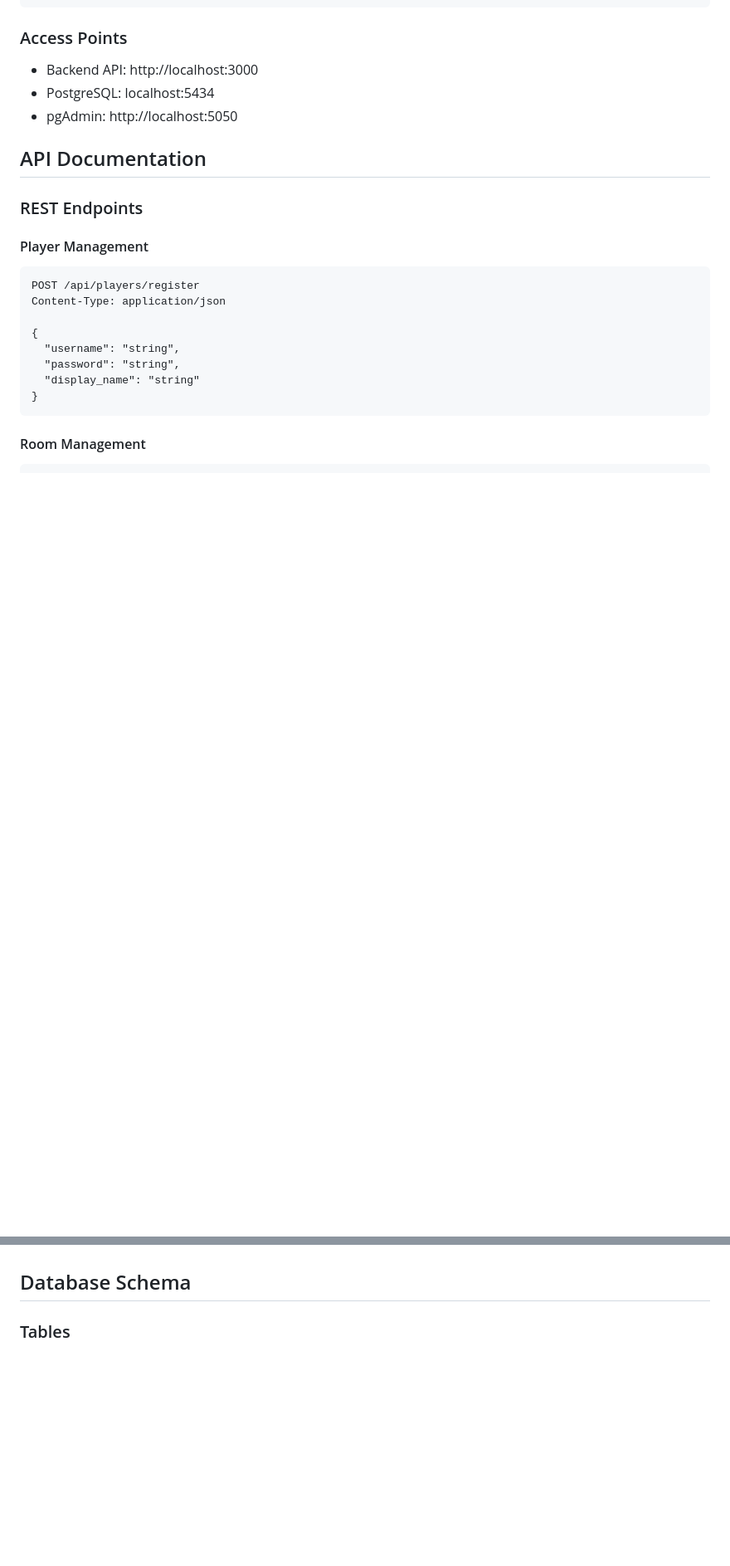
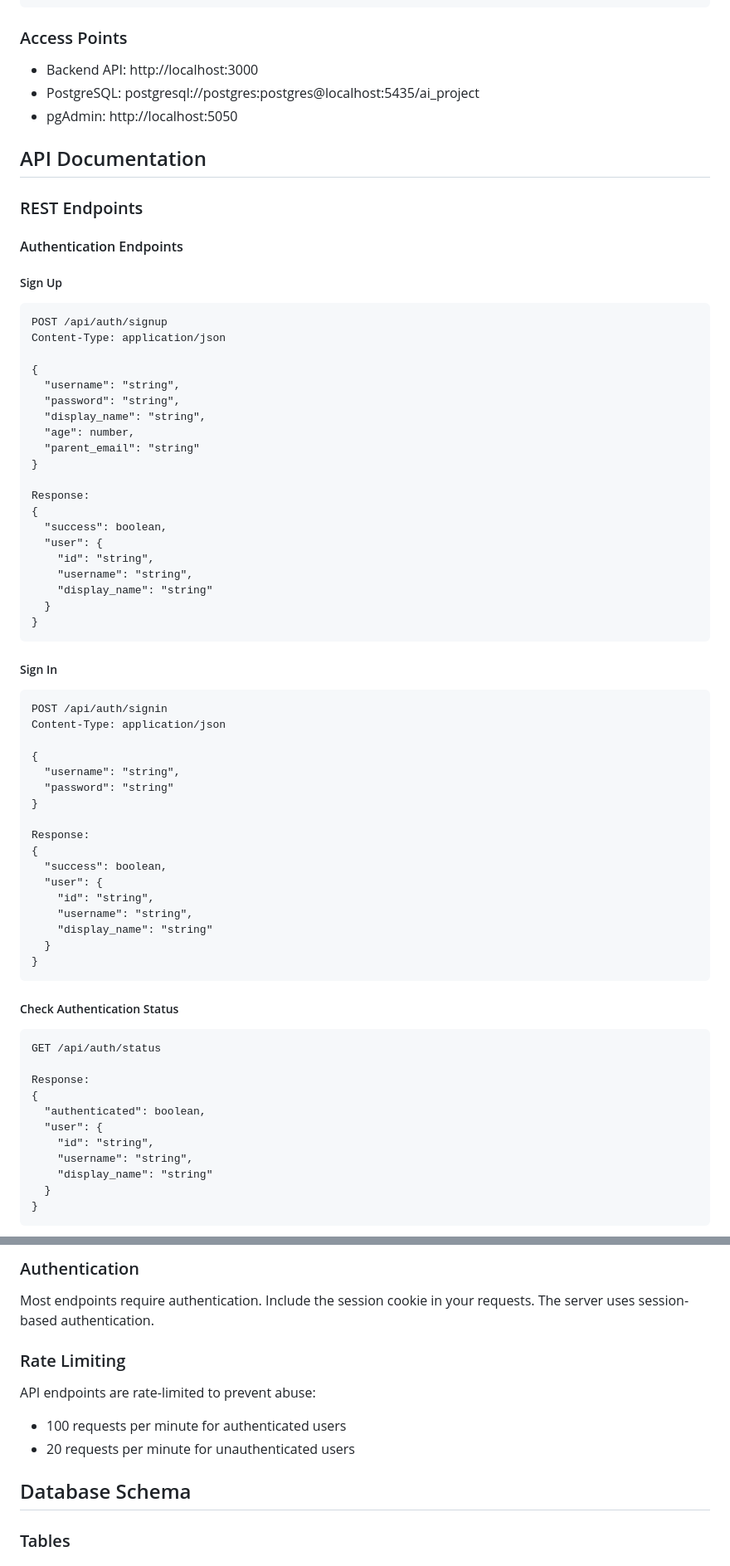
Before and after one commit to samayun/ai-socket-project, a Markdown page: DOCS.md, 2 parts joined by grey strips. Shown: that part at 83% size. Drawn GitHub-style; blank space fills up the shorter version.

Commit message:
Project Report v2

````diff
--- a/DOCS.md
+++ b/DOCS.md
@@ -96,23 +98,72 @@ npm run dev
 
 ### Access Points
 - Backend API: http://localhost:3000
-- PostgreSQL: localhost:5434
+- PostgreSQL: postgresql://postgres:postgres@localhost:5435/ai_project
 - pgAdmin: http://localhost:5050
 
 ## API Documentation
 
 ### REST Endpoints
 
-#### Player Management
+#### Authentication Endpoints
+
+##### Sign Up
 ```http
-POST /api/players/register
+POST /api/auth/signup
 Content-Type: application/json
 
 {
   "username": "string",
   "password": "string",
-  "display_name": "string"
+  "display_name": "string",
+  "age": number,
+  "parent_email": "string"
+}
+
+Response:
+{
+  "success": boolean,
+  "user": {
+    "id": "string",
+    "username": "string",
+    "display_name": "string"
+  }
 }
 ```
 
-#### Room Management
+##### Sign In
+```http
+POST /api/auth/signin
+Content-Type: application/json
+
+{
+  "username": "string",
+  "password": "string"
+}
+
+Response:
+{
+  "success": boolean,
+  "user": {
+    "id": "string",
+    "username": "string",
+    "display_name": "string"
+  }
+}
+```
+
+##### Check Authentication Status
+```http
+GET /api/auth/status
+
+Response:
+{
+  "authenticated": boolean,
+  "user": {
+    "id": "string",
+    "username": "string",
+    "display_name": "string"
+  }
+}
+```
+
@@ -142,3 +340,12 @@ Content-Type: application/json
+### Authentication
+
+Most endpoints require authentication. Include the session cookie in your requests. The server uses session-based authentication.
+
+### Rate Limiting
+
+API endpoints are rate-limited to prevent abuse:
+- 100 requests per minute for authenticated users
+- 20 requests per minute for unauthenticated users
 
 ## Database Schema
 
````
Also changed, not shown: other parts of DOCS.md (+166 -17 lines).
